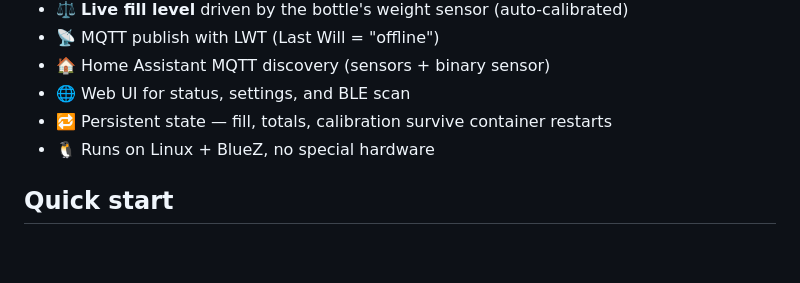
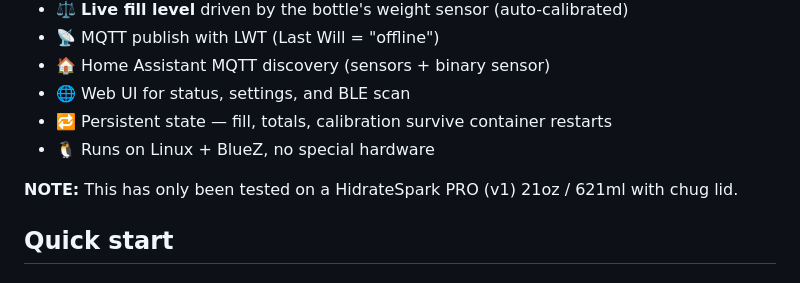
Before and after one commit to loryanstrant/HidrateSpark-MQTT-bridge, a Markdown page: README.md, the part around the change. Rendered like a GitHub page; blank space fills up the shorter version.

Commit message:
Add testing note for HidrateSpark PRO
Added note about testing on HidrateSpark PRO (v1) 21oz.

```diff
--- a/README.md
+++ b/README.md
@@ -38,6 +38,8 @@ It is a from-scratch reimplementation that:
 - 🌐 Web UI for status, settings, and BLE scan
 - 🔁 Persistent state — fill, totals, calibration survive container restarts
 - 🐧 Runs on Linux + BlueZ, no special hardware
+
+**NOTE:** This has only been tested on a HidrateSpark PRO (v1) 21oz / 621ml with chug lid.
 
 ## Quick start
 
```
